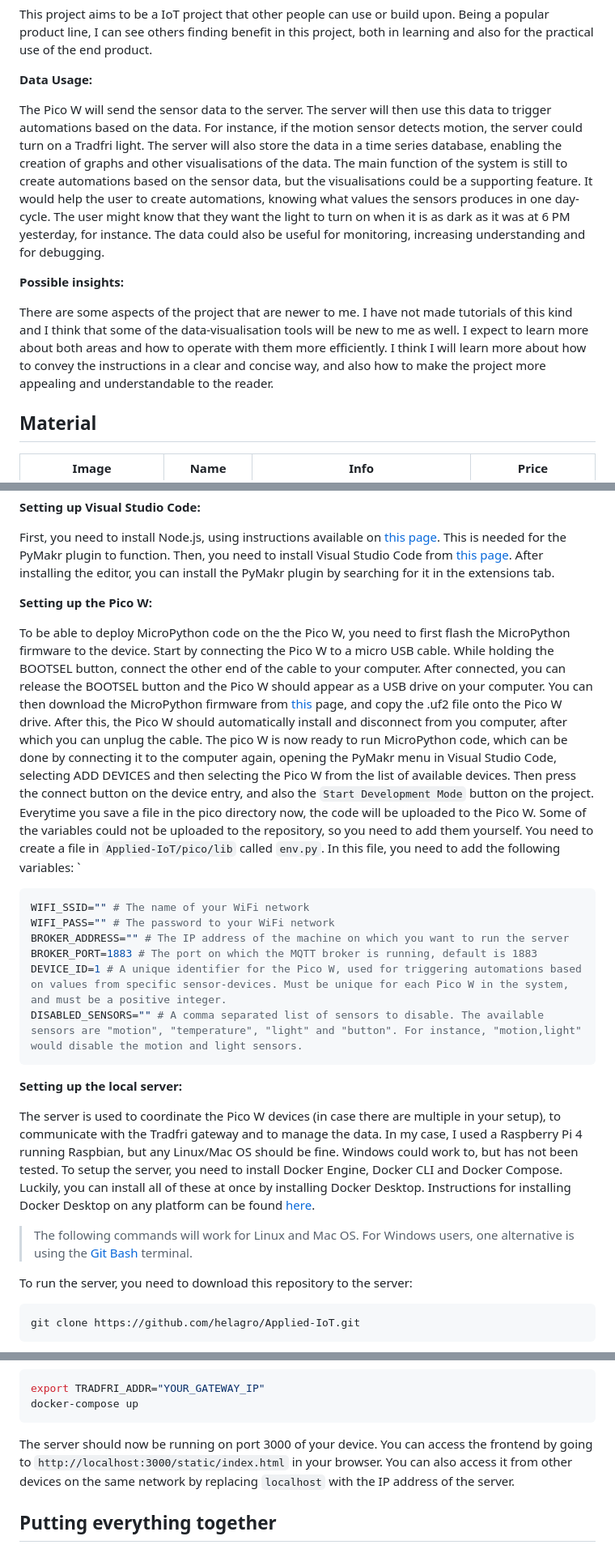
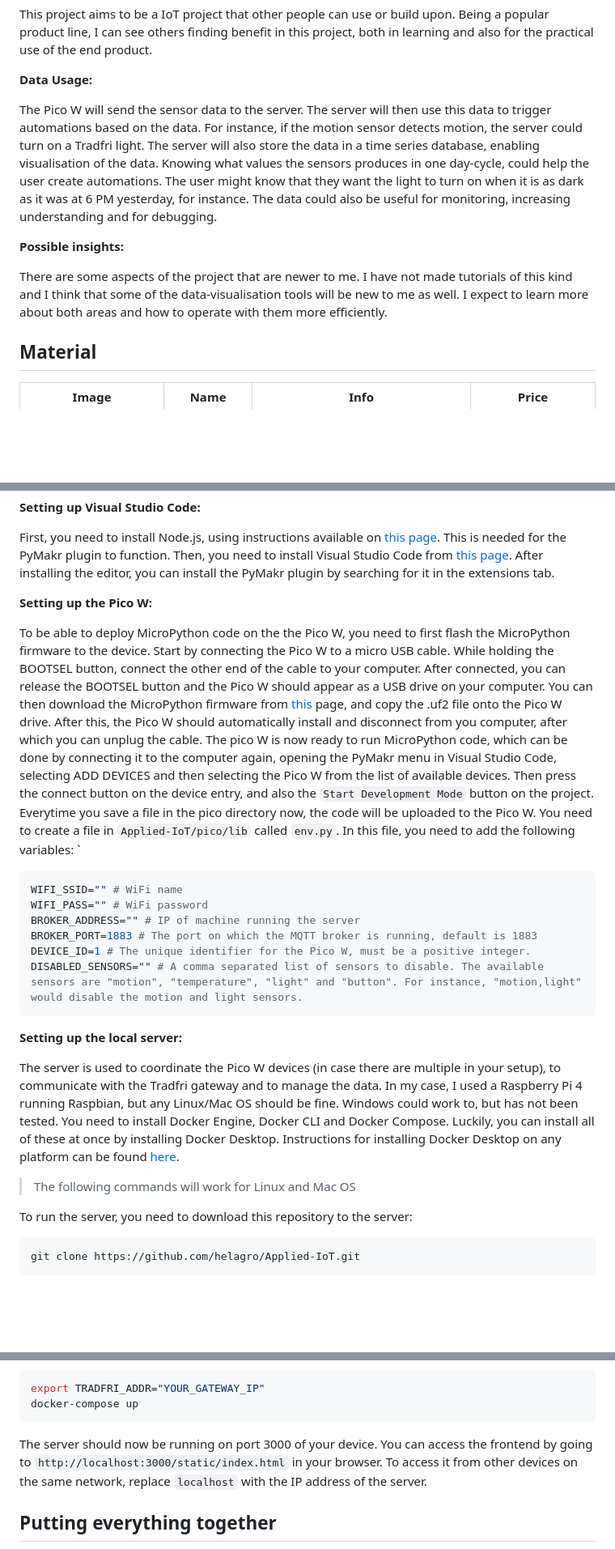
Before and after one commit to helagro/Applied-IoT, a Markdown page: README.md, 3 parts joined by grey strips. Shown: that part at 81% size. GitHub-like rendering; blank space fills up the shorter version.

````diff
--- a/README.md
+++ b/README.md
@@ -31,14 +31,11 @@ benefit in this project, both in learning and also for the practical use of the
 
 **Data Usage:**
 
-The Pico W will send the sensor data to the server. The server will then use this data to trigger automations based on the data. For instance, if the motion sensor detects motion, the server could turn on a Tradfri light. The server will also store the data in a time series database, enabling the creation of graphs and other visualisations of the data. The main function of the system is still to create automations based on the sensor data, but the visualisations could be a supporting feature. It would help the user to create automations, knowing what values the sensors produces in one day-cycle. The user might know that they want the light to turn on when it is as dark as it was at 6 PM yesterday, for instance. The data could also be useful for monitoring, increasing understanding and for debugging.
+The Pico W will send the sensor data to the server. The server will then use this data to trigger automations based on the data. For instance, if the motion sensor detects motion, the server could turn on a Tradfri light. The server will also store the data in a time series database, enabling visualisation of the data. Knowing what values the sensors produces in one day-cycle, could help the user create automations. The user might know that they want the light to turn on when it is as dark as it was at 6 PM yesterday, for instance. The data could also be useful for monitoring, increasing understanding and for debugging.
 
 **Possible insights:**
 
 There are some aspects of the project that are newer to me. I have not made tutorials of this kind and I think that some of the data-visualisation tools will be new to me as well. I expect to learn more about both areas and how to operate with them more efficiently.
-I think I will learn more about how to convey the instructions in a clear and concise way, and also how to make the project more appealing and
-understandable to the reader.
-
 
 
 ## Material
@@ -68,22 +65,22 @@ First, you need to install Node.js, using instructions available on [this page](
 
 **Setting up the Pico W:**
 
-To be able to deploy MicroPython code on the the Pico W, you need to first flash the MicroPython firmware to the device. Start by connecting the Pico W to a micro USB cable. While holding the BOOTSEL button, connect the other end of the cable to your computer. After connected, you can release the BOOTSEL button and the Pico W should appear as a USB drive on your computer. You can then download the MicroPython firmware from [this](https://micropython.org/download/RPI_PICO_W/) page, and copy the .uf2 file onto the Pico W drive. After this, the Pico W should automatically install and disconnect from you computer, after which you can unplug the cable. The pico W is now ready to run MicroPython code, which can be done by connecting it to the computer again, opening the PyMakr menu in Visual Studio Code, selecting ADD DEVICES and then selecting the Pico W from the list of available devices. Then press the connect button on the device entry, and also the `Start Development Mode` button on the project. Everytime you save a file in the pico directory now, the code will be uploaded to the Pico W. Some of the variables could not be uploaded to the repository, so you need to add them yourself. You need to create a file in `Applied-IoT/pico/lib` called `env.py`. In this file, you need to add the following variables:
+To be able to deploy MicroPython code on the the Pico W, you need to first flash the MicroPython firmware to the device. Start by connecting the Pico W to a micro USB cable. While holding the BOOTSEL button, connect the other end of the cable to your computer. After connected, you can release the BOOTSEL button and the Pico W should appear as a USB drive on your computer. You can then download the MicroPython firmware from [this](https://micropython.org/download/RPI_PICO_W/) page, and copy the .uf2 file onto the Pico W drive. After this, the Pico W should automatically install and disconnect from you computer, after which you can unplug the cable. The pico W is now ready to run MicroPython code, which can be done by connecting it to the computer again, opening the PyMakr menu in Visual Studio Code, selecting ADD DEVICES and then selecting the Pico W from the list of available devices. Then press the connect button on the device entry, and also the `Start Development Mode` button on the project. Everytime you save a file in the pico directory now, the code will be uploaded to the Pico W. You need to create a file in `Applied-IoT/pico/lib` called `env.py`. In this file, you need to add the following variables:
 `
 ```python
-WIFI_SSID="" # The name of your WiFi network
-WIFI_PASS="" # The password to your WiFi network
-BROKER_ADDRESS="" # The IP address of the machine on which you want to run the server
+WIFI_SSID="" # WiFi name
+WIFI_PASS="" # WiFi password
+BROKER_ADDRESS="" # IP of machine running the server
 BROKER_PORT=1883 # The port on which the MQTT broker is running, default is 1883
-DEVICE_ID=1 # A unique identifier for the Pico W, used for triggering automations based on values from specific sensor-devices. Must be unique for each Pico W in the system, and must be a positive integer.
+DEVICE_ID=1 # The unique identifier for the Pico W, must be a positive integer.
 DISABLED_SENSORS="" # A comma separated list of sensors to disable. The available sensors are "motion", "temperature", "light" and "button". For instance, "motion,light" would disable the motion and light sensors.
 ```
 
 **Setting up the local server:**
 
-The server is used to coordinate the Pico W devices (in case there are multiple in your setup), to communicate with the Tradfri gateway and to manage the data. In my case, I used a Raspberry Pi 4 running Raspbian, but any Linux/Mac OS should be fine. Windows could work to, but has not been tested. To setup the server, you need to install Docker Engine, Docker CLI and Docker Compose. Luckily, you can install all of these at once by installing Docker Desktop. Instructions for installing Docker Desktop on any platform can be found [here](https://docs.docker.com/desktop/).
+The server is used to coordinate the Pico W devices (in case there are multiple in your setup), to communicate with the Tradfri gateway and to manage the data. In my case, I used a Raspberry Pi 4 running Raspbian, but any Linux/Mac OS should be fine. Windows could work to, but has not been tested. You need to install Docker Engine, Docker CLI and Docker Compose. Luckily, you can install all of these at once by installing Docker Desktop. Instructions for installing Docker Desktop on any platform can be found [here](https://docs.docker.com/desktop/).
 
-> The following commands will work for Linux and Mac OS. For Windows users, one alternative is using the [Git Bash](https://gitforwindows.org/) terminal.
+> The following commands will work for Linux and Mac OS
 
 To run the server, you need to download this repository to the server:
 
@@ -110,7 +107,7 @@ export TRADFRI_ADDR="YOUR_GATEWAY_IP"
 docker-compose up
 ```
 
-The server should now be running on port 3000 of your device. You can access the frontend by going to `http://localhost:3000/static/index.html` in your browser. You can also access it from other devices on the same network by replacing `localhost` with the IP address of the server.
+The server should now be running on port 3000 of your device. You can access the frontend by going to `http://localhost:3000/static/index.html` in your browser. To access it from other devices on the same network, replace `localhost` with the IP address of the server.
 
 ## Putting everything together
 
````
Also changed, not shown: other parts of README.md (+17 -53 lines).
